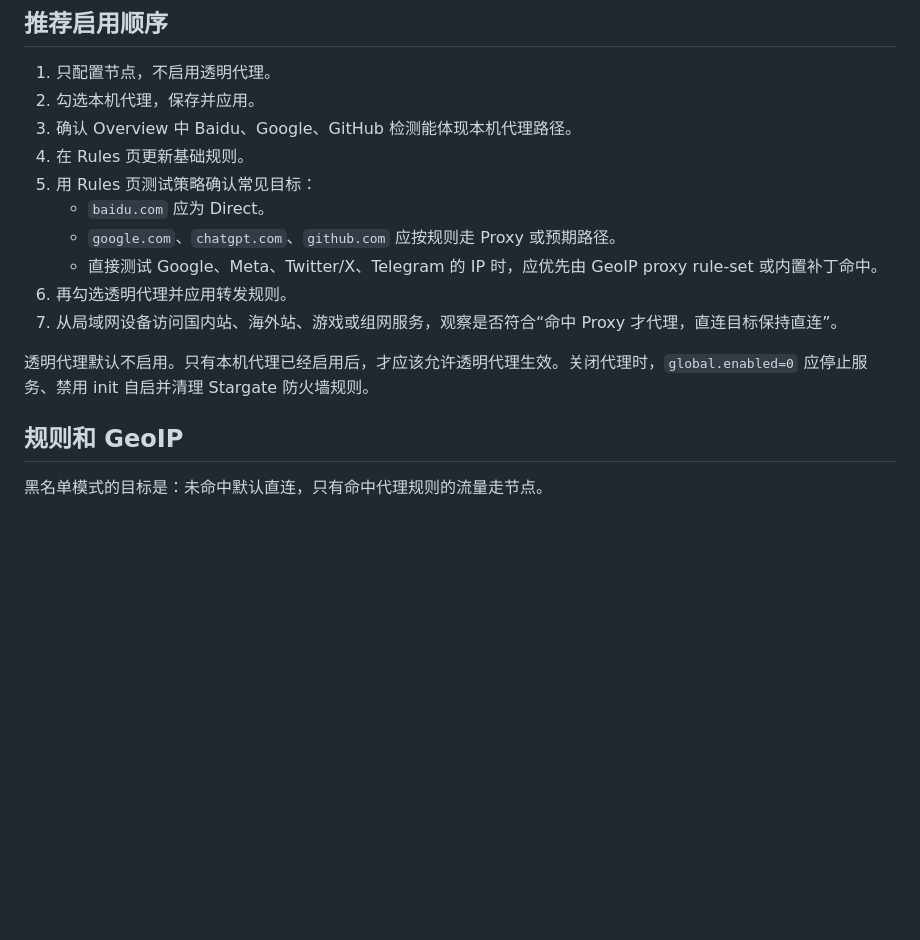
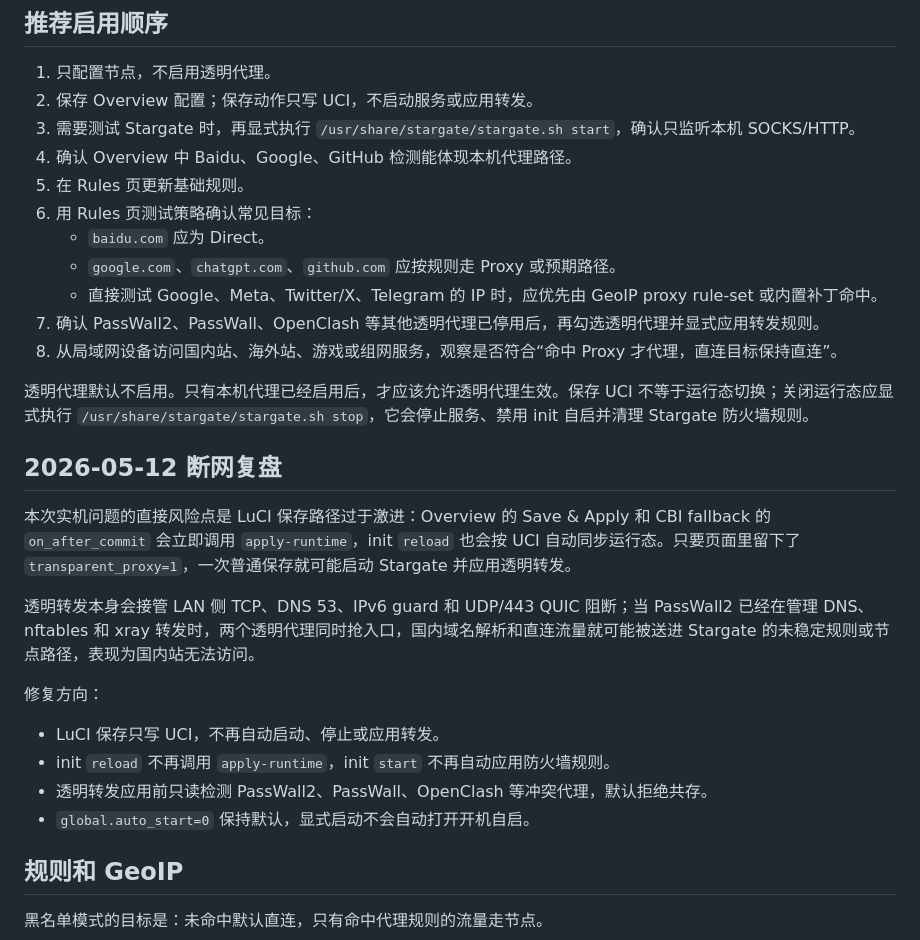
Before and after one commit to zji996/stargate, a Markdown page: docs/reference/deployment-notes.md, the part around the change. GitHub-like rendering; blank space fills up the shorter version.

Commit message:
docs: record stargate outage safeguards

```diff
--- a/docs/reference/deployment-notes.md
+++ b/docs/reference/deployment-notes.md
@@ -21,17 +21,31 @@ Stargate 当前只管理自己的 sing-box 配置、服务和防火墙规则，
 ## 推荐启用顺序
 
 1. 只配置节点，不启用透明代理。
-2. 勾选本机代理，保存并应用。
-3. 确认 Overview 中 Baidu、Google、GitHub 检测能体现本机代理路径。
-4. 在 Rules 页更新基础规则。
-5. 用 Rules 页测试策略确认常见目标：
+2. 保存 Overview 配置；保存动作只写 UCI，不启动服务或应用转发。
+3. 需要测试 Stargate 时，再显式执行 `/usr/share/stargate/stargate.sh start`，确认只监听本机 SOCKS/HTTP。
+4. 确认 Overview 中 Baidu、Google、GitHub 检测能体现本机代理路径。
+5. 在 Rules 页更新基础规则。
+6. 用 Rules 页测试策略确认常见目标：
    - `baidu.com` 应为 Direct。
    - `google.com`、`chatgpt.com`、`github.com` 应按规则走 Proxy 或预期路径。
    - 直接测试 Google、Meta、Twitter/X、Telegram 的 IP 时，应优先由 GeoIP proxy rule-set 或内置补丁命中。
-6. 再勾选透明代理并应用转发规则。
-7. 从局域网设备访问国内站、海外站、游戏或组网服务，观察是否符合“命中 Proxy 才代理，直连目标保持直连”。
+7. 确认 PassWall2、PassWall、OpenClash 等其他透明代理已停用后，再勾选透明代理并显式应用转发规则。
+8. 从局域网设备访问国内站、海外站、游戏或组网服务，观察是否符合“命中 Proxy 才代理，直连目标保持直连”。
 
-透明代理默认不启用。只有本机代理已经启用后，才应该允许透明代理生效。关闭代理时，`global.enabled=0` 应停止服务、禁用 init 自启并清理 Stargate 防火墙规则。
+透明代理默认不启用。只有本机代理已经启用后，才应该允许透明代理生效。保存 UCI 不等于运行态切换；关闭运行态应显式执行 `/usr/share/stargate/stargate.sh stop`，它会停止服务、禁用 init 自启并清理 Stargate 防火墙规则。
+
+## 2026-05-12 断网复盘
+
+本次实机问题的直接风险点是 LuCI 保存路径过于激进：Overview 的 Save & Apply 和 CBI fallback 的 `on_after_commit` 会立即调用 `apply-runtime`，init `reload` 也会按 UCI 自动同步运行态。只要页面里留下了 `transparent_proxy=1`，一次普通保存就可能启动 Stargate 并应用透明转发。
+
+透明转发本身会接管 LAN 侧 TCP、DNS 53、IPv6 guard 和 UDP/443 QUIC 阻断；当 PassWall2 已经在管理 DNS、nftables 和 xray 转发时，两个透明代理同时抢入口，国内域名解析和直连流量就可能被送进 Stargate 的未稳定规则或节点路径，表现为国内站无法访问。
+
+修复方向：
+
+- LuCI 保存只写 UCI，不再自动启动、停止或应用转发。
+- init `reload` 不再调用 `apply-runtime`，init `start` 不再自动应用防火墙规则。
+- 透明转发应用前只读检测 PassWall2、PassWall、OpenClash 等冲突代理，默认拒绝共存。
+- `global.auto_start=0` 保持默认，显式启动不会自动打开开机自启。
 
 ## 规则和 GeoIP
 
```
Also changed, not shown: docs/current.md (+5 -3 lines), docs/reference/architecture.md (+4 -4 lines).
